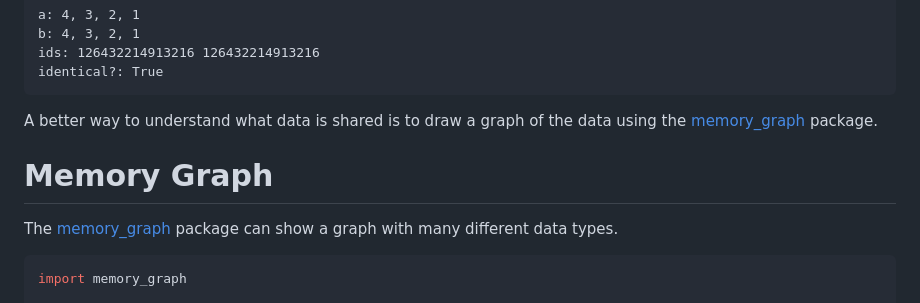
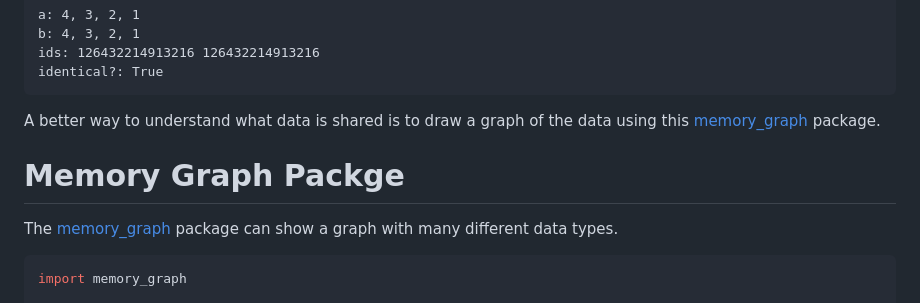
Before and after one commit to bterwijn/memory_graph, a Markdown page: README.md, the part around the change printed below. Rendered like a GitHub page.

````diff
--- a/README.md
+++ b/README.md
@@ -46,9 +46,9 @@ b: 4, 3, 2, 1
 ids: 126432214913216 126432214913216
 identical?: True
 ```
-A better way to understand what data is shared is to draw a graph of the data using the [memory_graph](https://pypi.org/project/memory-graph/) package.
+A better way to understand what data is shared is to draw a graph of the data using this [memory_graph](https://pypi.org/project/memory-graph/) package.
 
-# Memory Graph #
+# Memory Graph Packge #
 The [memory_graph](https://pypi.org/project/memory-graph/) package can show a graph with many different data types.
 
 ```python
````
Also changed, not shown: other parts of README.md (+1 -1 lines), images/extension_numpy.png.
